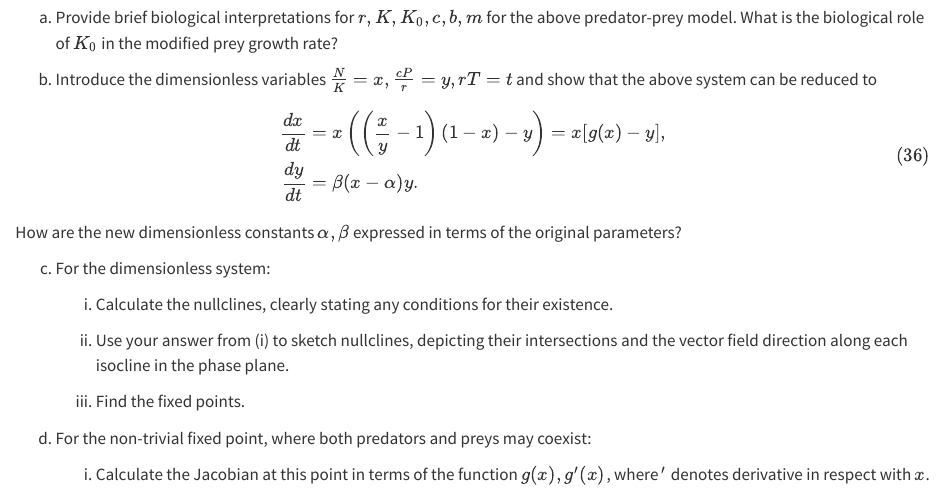
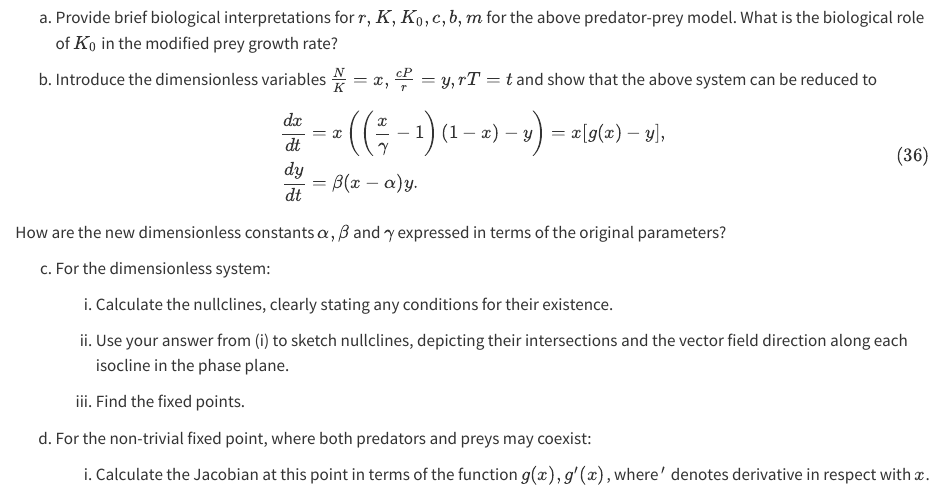
Before and after one commit to gustavdelius/M3E-2024, a Quarto document (interacting.qmd): the page in a window 1100 px wide, from 15180 px down. Rendered offline with R 4.5, knitr and Pandoc in place of Quarto, with nearby package versions.

Commit message:
Fixed another typo in Exercise 5.3

```diff
--- a/interacting.qmd
+++ b/interacting.qmd
@@ -546,10 +546,10 @@ where $N(T)$ is the number of prey and $P(T)$ is the number of predators at time
 (b) Introduce the dimensionless variables $\frac{N}{K} = x, \frac{cP}{r} = y, rT = t$ and show that the above system can be reduced to
 
 $$\begin{split}
-\frac{dx}{dt} &= x\left(\left(\frac{x}{y} - 1\right)(1 - x) - y\right) = x[g(x) - y],\\
+\frac{dx}{dt} &= x\left(\left(\frac{x}{\gamma} - 1\right)(1 - x) - y\right) = x[g(x) - y],\\
 \frac{dy}{dt} &= \beta(x - \alpha) y.
 \end{split}$$ {#eq-interacting-populations8}
-How are the new dimensionless constants $\alpha, \beta$ expressed in terms of the original parameters?
+How are the new dimensionless constants $\alpha, \beta$ and $\gamma$ expressed in terms of the original parameters?
 
 (c) For the dimensionless system:
 
```
Also changed, not shown: 1 other file.
